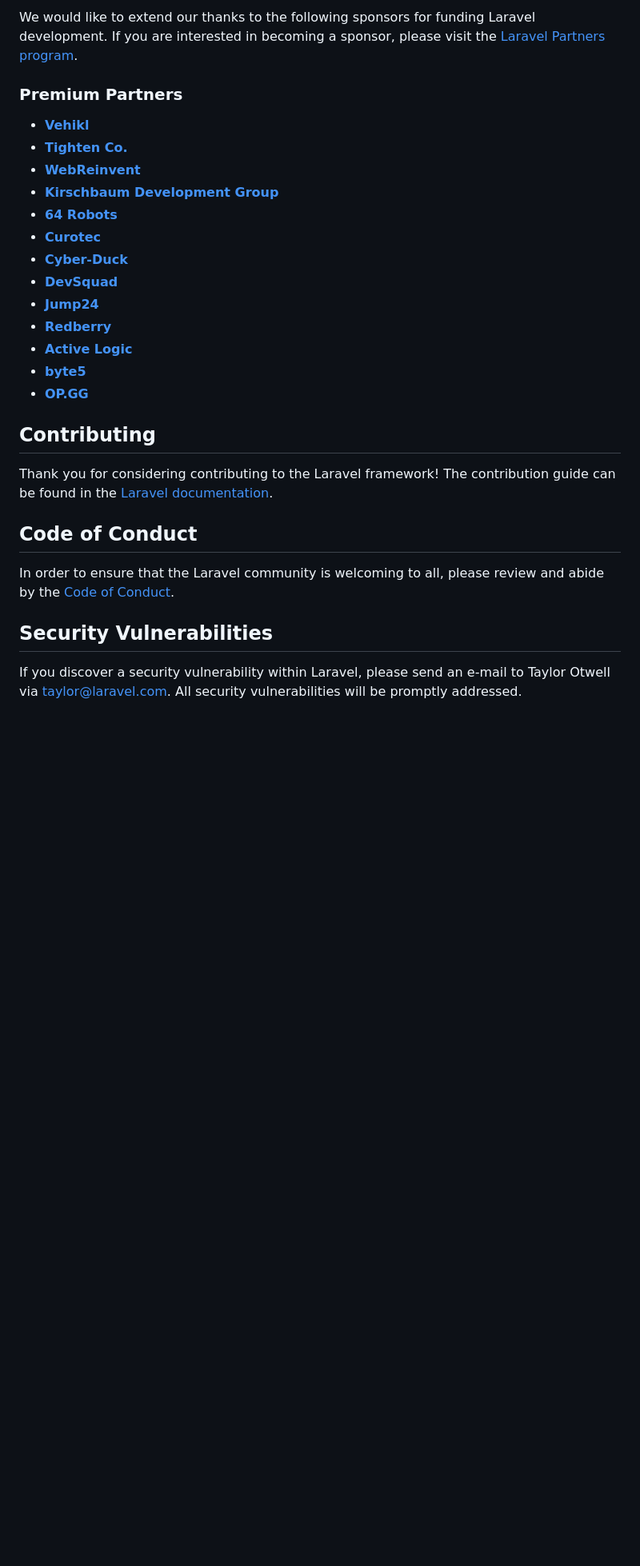
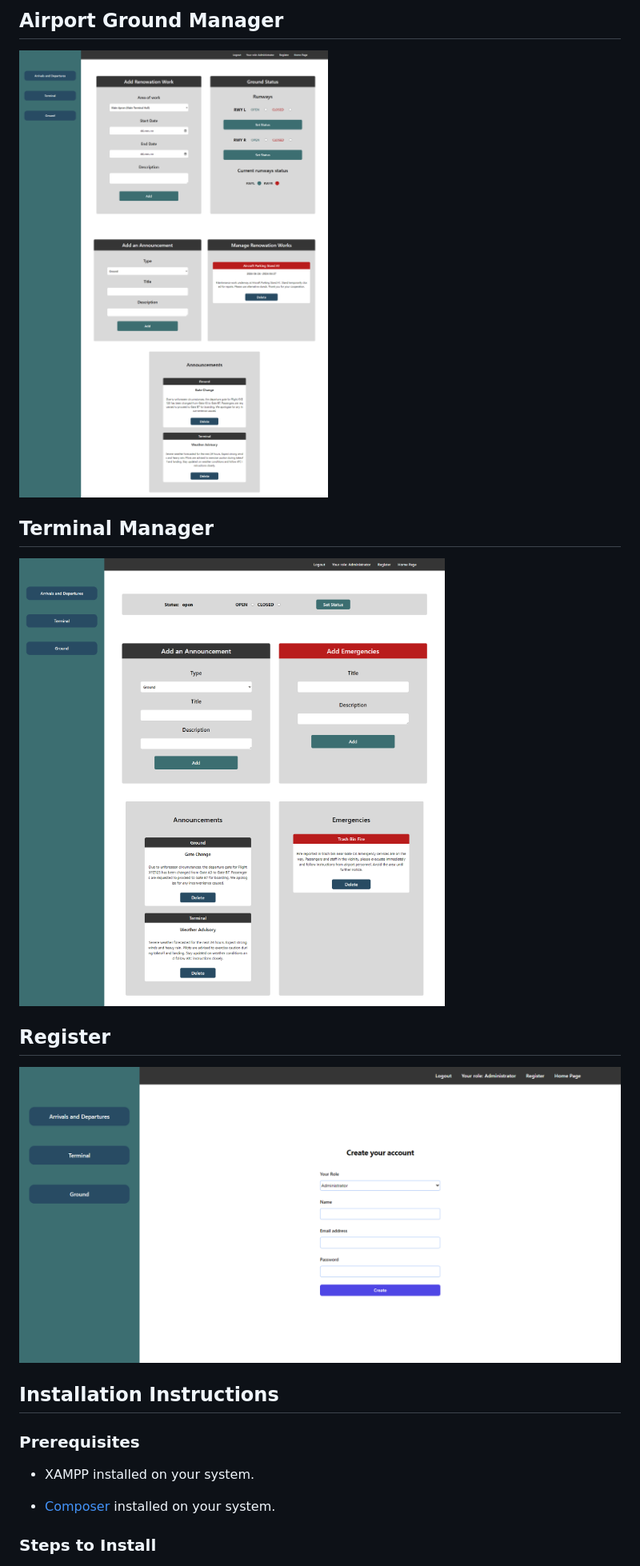
Before and after one commit to agness1/airport-management-system, a Markdown page: README.md, the part around one of its changes. Shown at 80% size. Drawn GitHub-style; pictures changed too: public/Screenshots/ground.png (added), public/Screenshots/register.png (added), public/Screenshots/terminal.png (added); blank space fills up the shorter version.

```diff
--- a/README.md
+++ b/README.md
@@ -33,31 +33,22 @@ If you don't feel like reading, [Laracasts](https://laracasts.com) can help. Lar
 
-We would like to extend our thanks to the following sponsors for funding Laravel development. If you are interested in becoming a sponsor, please visit the [Laravel Partners program](https://partners.laravel.com).
+## Airport Ground Manager
+![Airport Ground Manager](public/Screenshots/ground.png)
 
-### Premium Partners
+## Terminal Manager
+![Terminal Manager](public/Screenshots/terminal.png)
 
-- **[Vehikl](https://vehikl.com/)**
-- **[Tighten Co.](https://tighten.co)**
-- **[WebReinvent](https://webreinvent.com/)**
-- **[Kirschbaum Development Group](https://kirschbaumdevelopment.com)**
-- **[64 Robots](https://64robots.com)**
-- **[Curotec](https://www.curotec.com/services/technologies/laravel/)**
-- **[Cyber-Duck](https://cyber-duck.co.uk)**
-- **[DevSquad](https://devsquad.com/hire-laravel-developers)**
-- **[Jump24](https://jump24.co.uk)**
-- **[Redberry](https://redberry.international/laravel/)**
-- **[Active Logic](https://activelogic.com)**
-- **[byte5](https://byte5.de)**
-- **[OP.GG](https://op.gg)**
+## Register
+![Register](public/Screenshots/register.png)
 
-## Contributing
+Installation Instructions
+-------------------------
 
-Thank you for considering contributing to the Laravel framework! The contribution guide can be found in the [Laravel documentation](https://laravel.com/docs/contributions).
+### Prerequisites
 
-## Code of Conduct
+*   XAMPP installed on your system.
 
-In order to ensure that the Laravel community is welcoming to all, please review and abide by the [Code of Conduct](https://laravel.com/docs/contributions#code-of-conduct).
+*   [Composer](https://getcomposer.org/) installed on your system.
 
-## Security Vulnerabilities
 
-If you discover a security vulnerability within Laravel, please send an e-mail to Taylor Otwell via [taylor@laravel.com](mailto:taylor@laravel.com). All security vulnerabilities will be promptly addressed.
+### Steps to Install
 
```
Also changed, not shown: other parts of README.md (+51 -24 lines), public/Screenshots/dashboard.png (added), public/Screenshots/flightsOperations.png (added).
